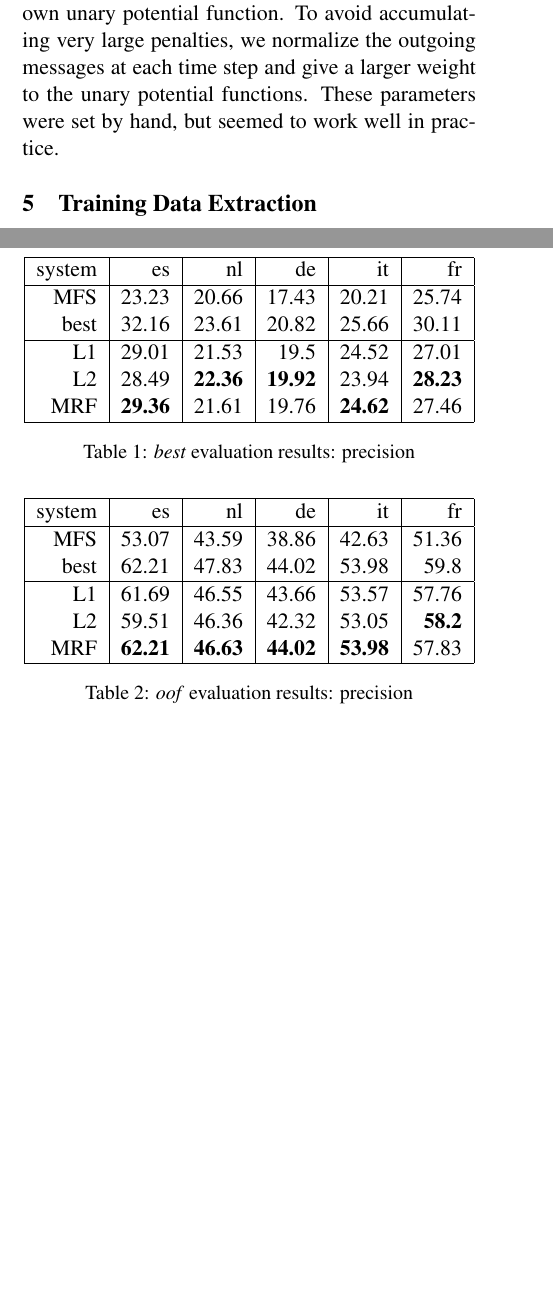
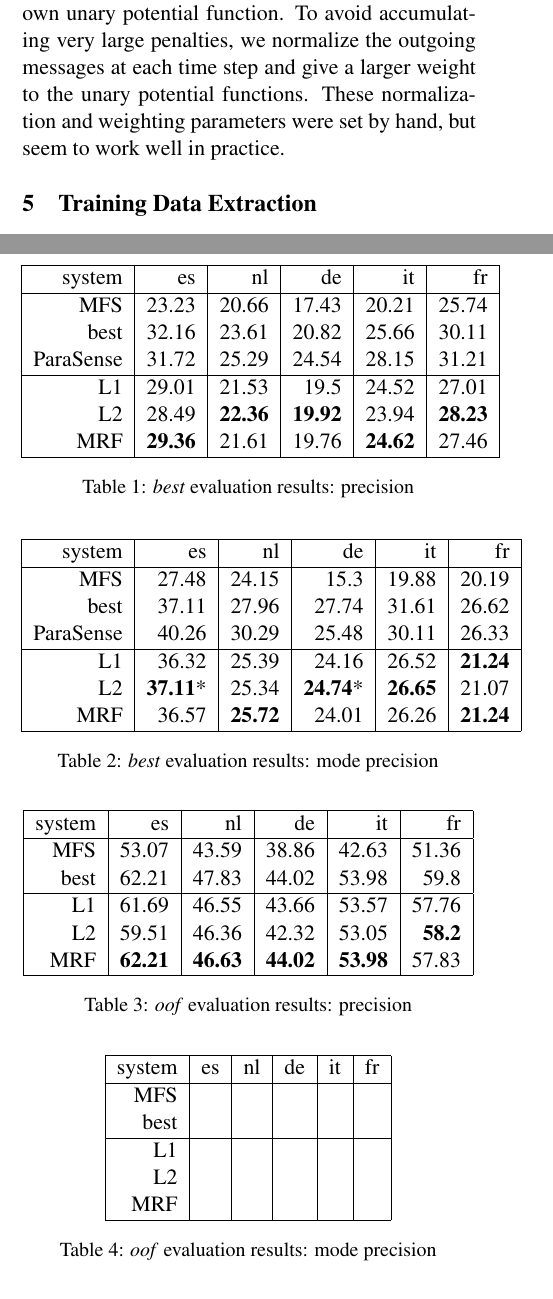
Before and after one commit to hltdi/semeval2013, a LaTeX paper (paper/semeval2013.tex): two parts of the columns of pages 4 and 5 of 7, joined at a grey line, cut so that both start at the same text, the shorter picture padded with empty space. Compiled offline with pdfLaTeX.

Commit message:
messing with tables, adding mode precision results

```diff
--- a/paper/semeval2013.tex
+++ b/paper/semeval2013.tex
@@ -340,8 +340,8 @@ iterations, which empirically works well. After the message-passing iterations,
 each node chooses the value that minimizes the sum of the penalties from
 messages and from its own unary potential function. To avoid accumulating very
 large penalties, we normalize the outgoing messages at each time step and give
-a larger weight to the unary potential functions. These parameters were set by
-hand, but seemed to work well in practice.
+a larger weight to the unary potential functions. These normalization and
+weighting parameters were set by hand, but seem to work well in practice.
 
 \section{Training Data Extraction}
 \label{extraction}
@@ -410,6 +406,7 @@ considering them likely alignment errors or other noise.
       \hline
    MFS  & 23.23          & 20.66          & 17.43          & 20.21          & 25.74 \\
    best & 32.16          & 23.61          & 20.82          & 25.66          & 30.11 \\
+ParaSense & 31.72 & 25.29 & 24.54 & 28.15 & 31.21 \\
       \hline
             L1 & 29.01          & 21.53          & 19.5           & 24.52          & 27.01 \\
             L2 & 28.49          & \textbf{22.36} & \textbf{19.92} & 23.94          & \textbf{28.23} \\
@@ -418,6 +415,26 @@ considering them likely alignment errors or other noise.
     \end{tabular}
   \caption{\emph{best} evaluation results: precision}
   \label{table:resultsbest}
+  \end{center}
+\end{table}
+
+\begin{table}[t!]
+  \begin{center}
+    \begin{tabular}{|r|r|r|r|r|r|}
+      \hline
+system & es    & nl    & de    &  it   & fr \\
+      \hline
+MFS    & 27.48 & 24.15 & 15.3  & 19.88 & 20.19 \\
+best   & 37.11 & 27.96 & 27.74 & 31.61 & 26.62 \\
+ParaSense & 40.26 & 30.29 & 25.48 & 30.11 & 26.33 \\
+      \hline
+L1  & 36.32          & 25.39          & 24.16          & 26.52          & \textbf{21.24} \\
+L2  & \textbf{37.11}*& 25.34          & \textbf{24.74}*& \textbf{26.65} & 21.07 \\
+MRF & 36.57          & \textbf{25.72} & 24.01          & 26.26          & \textbf{21.24} \\
+      \hline
+    \end{tabular}
+  \caption{\emph{best} evaluation results: mode precision}
+  \label{table:resultsmodebest}
   \end{center}
 \end{table}
 
@@ -436,6 +453,25 @@ considering them likely alignment errors or other noise.
       \hline
     \end{tabular}
   \caption{\emph{oof} evaluation results: precision}
+  \label{table:resultsoof}
+  \end{center}
+\end{table}
+
+\begin{table}[t!]
+  \begin{center}
+    \begin{tabular}{|r|r|r|r|r|r|}
+      \hline
+system  & es    & nl    & de    &  it   & fr \\
+      \hline
+MFS & & & & & \\
+best & & & & & \\
+      \hline
+L1  & & & & & \\
+L2  & & & & & \\
+MRF & & & & & \\
+      \hline
+    \end{tabular}
+  \caption{\emph{oof} evaluation results: mode precision}
   \label{table:resultsoof}
   \end{center}
 \end{table}
```
Also changed, not shown: paper/semeval2013.tex (6 more changed lines).
